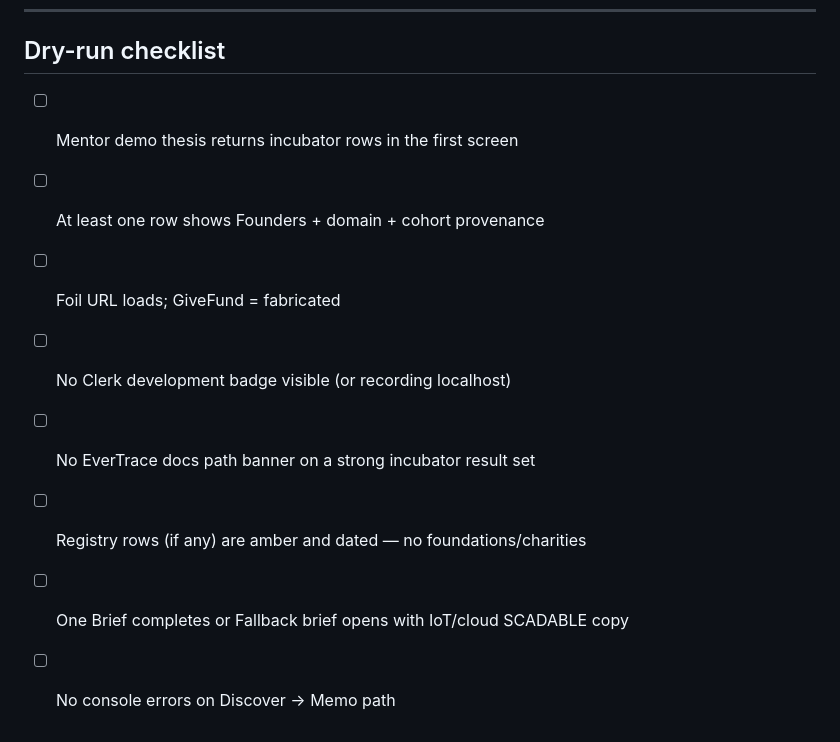
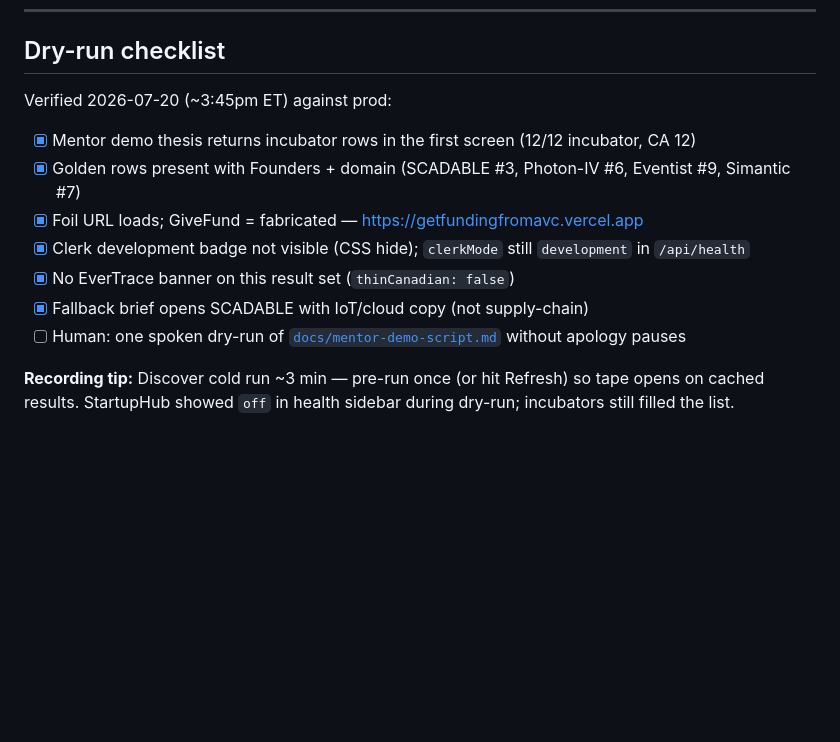
Before and after one commit to ammar-adam/meridian, a Markdown page: docs/mentor-demo-script.md, the part around the change. Rendered like a GitHub page; blank space fills up the shorter version.

Commit message:
Mark mentor demo dry-run checklist verified against production.
Co-authored-by: Cursor <cursoragent@cursor.com>

```diff
--- a/docs/mentor-demo-script.md
+++ b/docs/mentor-demo-script.md
@@ -93,11 +93,14 @@ Foil site lives at **https://getfundingfromavc.vercel.app** (repo: `c:\Users\aaa
 
 ## Dry-run checklist
 
-- [ ] Mentor demo thesis returns incubator rows in the first screen
-- [ ] At least one row shows Founders + domain + cohort provenance
-- [ ] Foil URL loads; GiveFund = fabricated
-- [ ] No Clerk development badge visible (or recording localhost)
-- [ ] No EverTrace docs path banner on a strong incubator result set
-- [ ] Registry rows (if any) are amber and dated — no foundations/charities
-- [ ] One Brief completes or Fallback brief opens with IoT/cloud SCADABLE copy
-- [ ] No console errors on Discover → Memo path
+Verified 2026-07-20 (~3:45pm ET) against prod:
+
+- [x] Mentor demo thesis returns incubator rows in the first screen (12/12 incubator, CA 12)
+- [x] Golden rows present with Founders + domain (SCADABLE #3, Photon-IV #6, Eventist #9, Simantic #7)
+- [x] Foil URL loads; GiveFund = fabricated — https://getfundingfromavc.vercel.app
+- [x] Clerk development badge not visible (CSS hide); `clerkMode` still `development` in `/api/health`
+- [x] No EverTrace banner on this result set (`thinCanadian: false`)
+- [x] Fallback brief opens SCADABLE with IoT/cloud copy (not supply-chain)
+- [ ] Human: one spoken dry-run of [`docs/mentor-demo-script.md`](docs/mentor-demo-script.md) without apology pauses
+
+**Recording tip:** Discover cold run ~3 min — pre-run once (or hit Refresh) so tape opens on cached results. StartupHub showed `off` in health sidebar during dry-run; incubators still filled the list.
```
